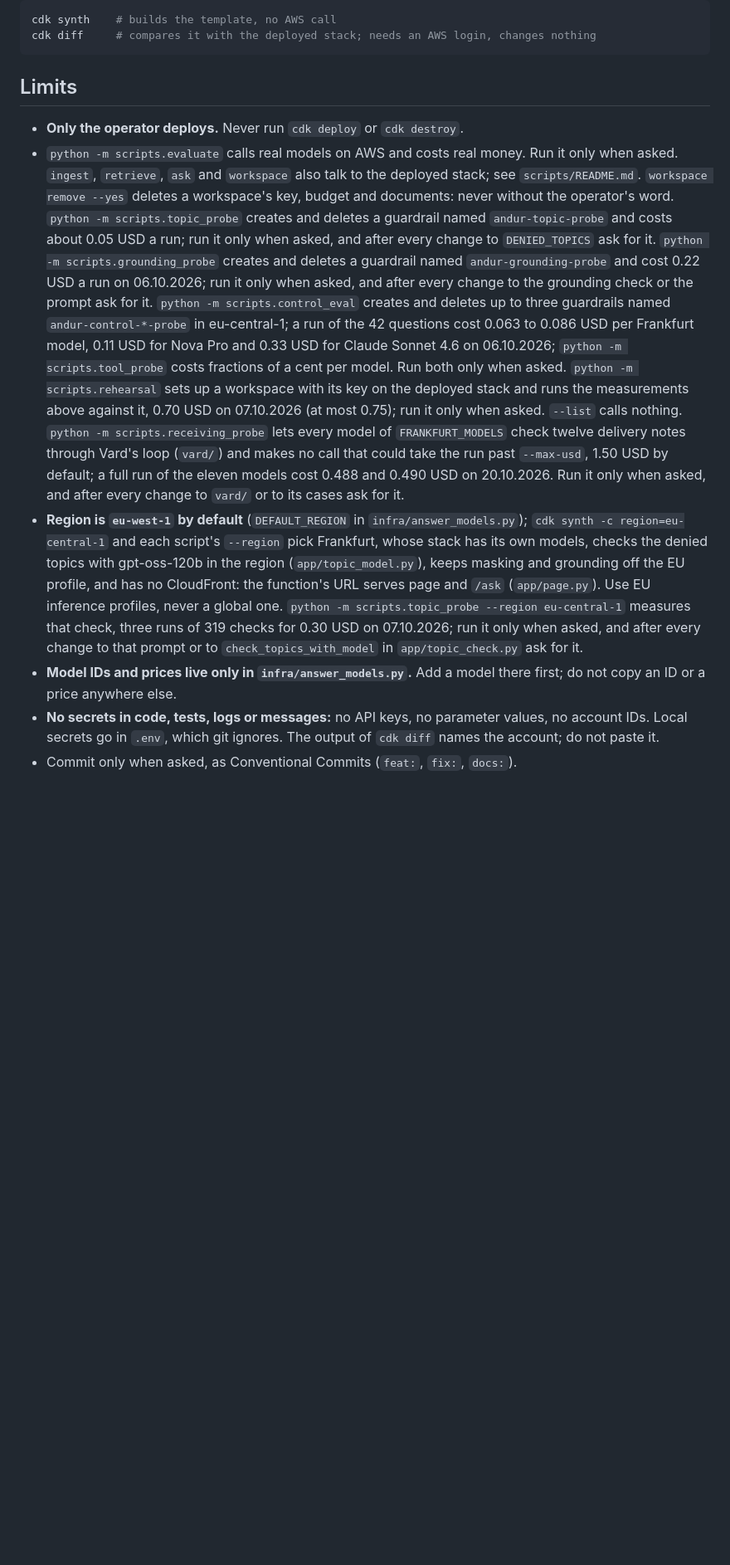
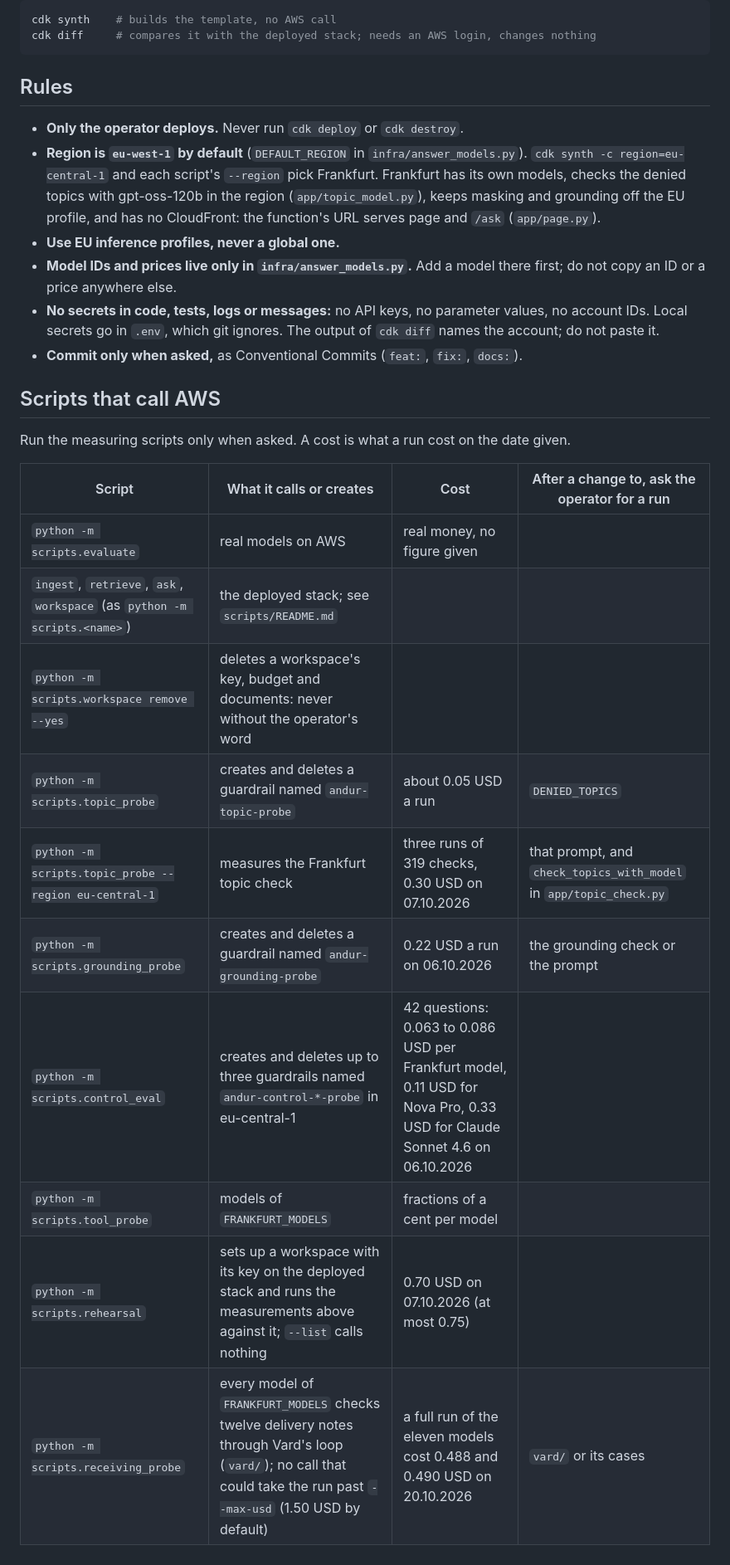
Before and after one commit to andy-builds-ai/svar, a Markdown page: AGENTS.md, the part around one of its changes. Shown at 83% size. Rendered like a GitHub page; blank space fills up the shorter version.

Commit message:
docs: restructure AGENTS.md with a table for the scripts that call AWS
Co-Authored-By: Claude <noreply@anthropic.com>

````diff
--- a/AGENTS.md
+++ b/AGENTS.md
@@ -42,48 +44,38 @@ cdk synth    # builds the template, no AWS call
 cdk diff     # compares it with the deployed stack; needs an AWS login, changes nothing
 ```
 
-## Limits
+## Rules
 
 - **Only the operator deploys.** Never run `cdk deploy` or `cdk destroy`.
-- `python -m scripts.evaluate` calls real models on AWS and costs real money.
-  Run it only when asked. `ingest`, `retrieve`, `ask` and `workspace` also
-  talk to the deployed stack; see `scripts/README.md`. `workspace remove --yes`
-  deletes a workspace's key, budget and documents: never without the
-  operator's word. `python -m scripts.topic_probe` creates and deletes a
-  guardrail named `andur-topic-probe` and costs about 0.05 USD a run; run it
-  only when asked, and after every change to `DENIED_TOPICS` ask for it.
-  `python -m scripts.grounding_probe` creates and deletes a guardrail named
-  `andur-grounding-probe` and cost 0.22 USD a run on 06.10.2026; run it only
-  when asked, and after every change to the grounding check or the prompt ask
-  for it.
-  `python -m scripts.control_eval` creates and deletes up to three guardrails
-  named `andur-control-*-probe` in eu-central-1; a run of the 42 questions cost
-  0.063 to 0.086 USD per Frankfurt model, 0.11 USD for Nova Pro and 0.33 USD
-  for Claude Sonnet 4.6 on 06.10.2026;
-  `python -m scripts.tool_probe` costs fractions of a cent per model. Run
-  both only when asked. `python -m scripts.rehearsal` sets up a workspace
-  with its key on the deployed stack and runs the measurements above against
-  it, 0.70 USD on 07.10.2026 (at most 0.75); run it only when asked.
-  `--list` calls nothing. `python -m scripts.receiving_probe` lets every
-  model of `FRANKFURT_MODELS` check twelve delivery notes through Vard's loop
-  (`vard/`)
-  and makes no call that could take the run past `--max-usd`, 1.50 USD by
-  default; a full run of the eleven models cost 0.488 and 0.490 USD on
-  20.10.2026. Run it only when asked, and after every change to `vard/` or to
-  its cases ask for it.
 - **Region is `eu-west-1` by default** (`DEFAULT_REGION` in
-  `infra/answer_models.py`); `cdk synth -c region=eu-central-1` and each
-  script's `--region` pick Frankfurt, whose stack has its own models, checks
+  `infra/answer_models.py`). `cdk synth -c region=eu-central-1` and each
+  script's `--region` pick Frankfurt. Frankfurt has its own models, checks
   the denied topics with gpt-oss-120b in the region (`app/topic_model.py`),
   keeps masking and grounding off the EU profile, and has no CloudFront: the
-  function's URL serves page and `/ask` (`app/page.py`). Use EU inference
-  profiles, never a global one. `python -m scripts.topic_probe --region
-  eu-central-1` measures that check, three runs of 319 checks for 0.30 USD
-  on 07.10.2026; run it only when asked, and after every change to that
-  prompt or to `check_topics_with_model` in `app/topic_check.py` ask for it.
+  function's URL serves page and `/ask` (`app/page.py`).
+- **Use EU inference profiles, never a global one.**
 - **Model IDs and prices live only in `infra/answer_models.py`.** Add a model
   there first; do not copy an ID or a price anywhere else.
 - **No secrets in code, tests, logs or messages:** no API keys, no parameter
   values, no account IDs. Local secrets go in `.env`, which git ignores. The
   output of `cdk diff` names the account; do not paste it.
-- Commit only when asked, as Conventional Commits (`feat:`, `fix:`, `docs:`).
+- **Commit only when asked,** as Conventional Commits (`feat:`, `fix:`,
+  `docs:`).
+
+## Scripts that call AWS
+
+Run the measuring scripts only when asked. A cost is what a run cost on the
+date given.
+
+| Script | What it calls or creates | Cost | After a change to, ask the operator for a run |
+|---|---|---|---|
+| `python -m scripts.evaluate` | real models on AWS | real money, no figure given | |
+| `ingest`, `retrieve`, `ask`, `workspace` (as `python -m scripts.<name>`) | the deployed stack; see `scripts/README.md` | | |
+| `python -m scripts.workspace remove --yes` | deletes a workspace's key, budget and documents: never without the operator's word | | |
+| `python -m scripts.topic_probe` | creates and deletes a guardrail named `andur-topic-probe` | about 0.05 USD a run | `DENIED_TOPICS` |
+| `python -m scripts.topic_probe --region eu-central-1` | measures the Frankfurt topic check | three runs of 319 checks, 0.30 USD on 07.10.2026 | that prompt, and `check_topics_with_model` in `app/topic_check.py` |
+| `python -m scripts.grounding_probe` | creates and deletes a guardrail named `andur-grounding-probe` | 0.22 USD a run on 06.10.2026 | the grounding check or the prompt |
+| `python -m scripts.control_eval` | creates and deletes up to three guardrails named `andur-control-*-probe` in eu-central-1 | 42 questions: 0.063 to 0.086 USD per Frankfurt model, 0.11 USD for Nova Pro, 0.33 USD for Claude Sonnet 4.6 on 06.10.2026 | |
+| `python -m scripts.tool_probe` | models of `FRANKFURT_MODELS` | fractions of a cent per model | |
+| `python -m scripts.rehearsal` | sets up a workspace with its key on the deployed stack and runs the measurements above against it; `--list` calls nothing | 0.70 USD on 07.10.2026 (at most 0.75) | |
+| `python -m scripts.receiving_probe` | every model of `FRANKFURT_MODELS` checks twelve delivery notes through Vard's loop (`vard/`); no call that could take the run past `--max-usd` (1.50 USD by default) | a full run of the eleven models cost 0.488 and 0.490 USD on 20.10.2026 | `vard/` or its cases |
````
Also changed, not shown: other parts of AGENTS.md (+5 -3 lines).
